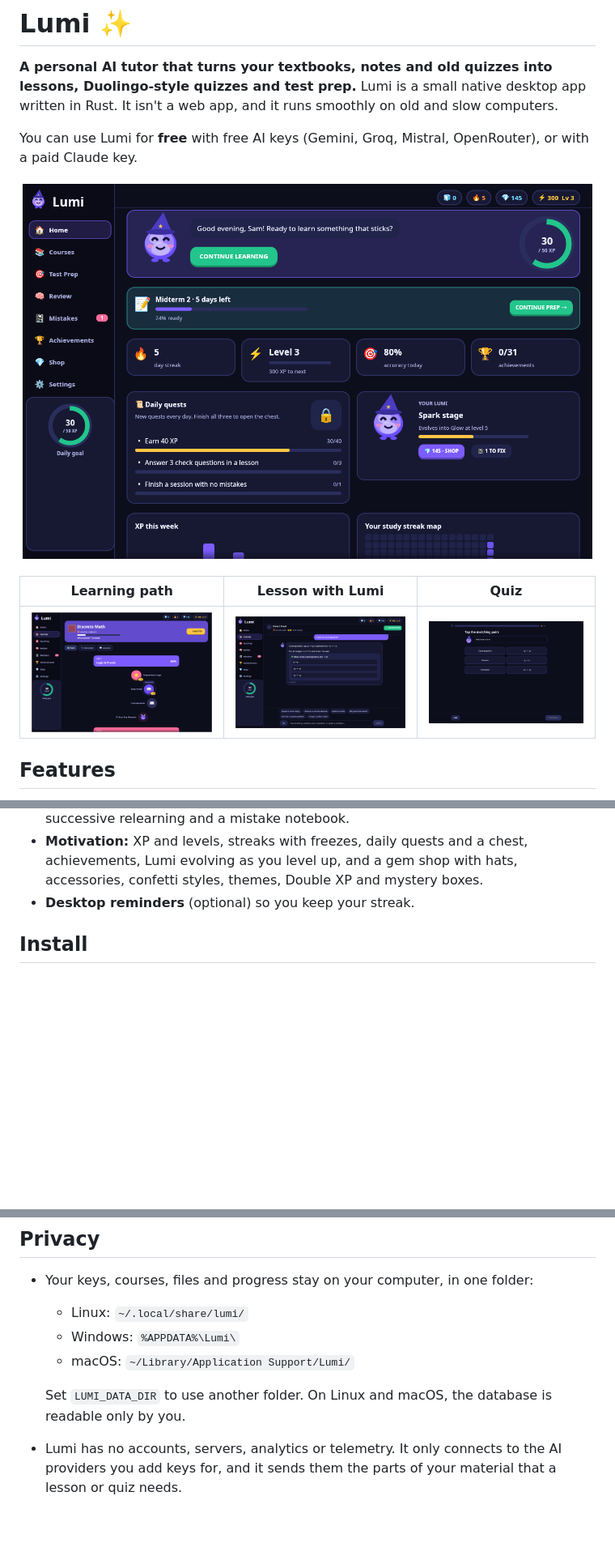
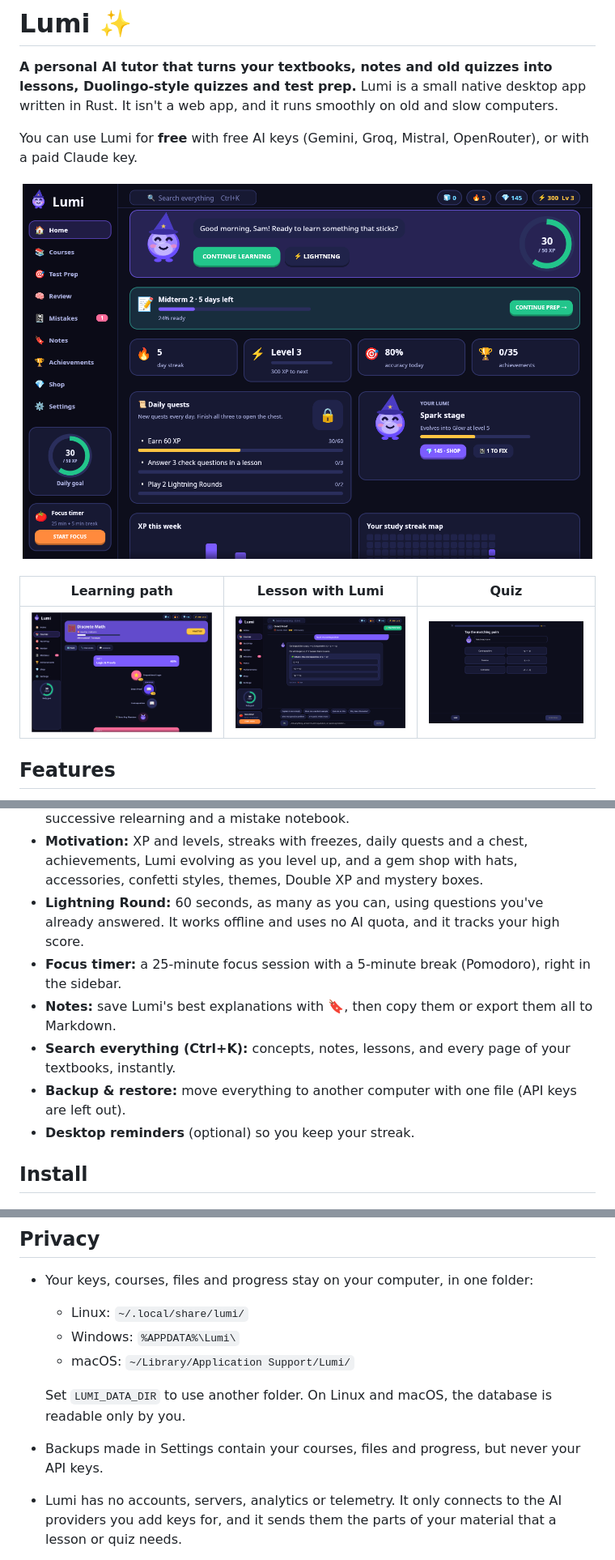
Before and after one commit to Coolcodeingadslfkj/lumi, a Markdown page: README.md, 3 parts joined by grey strips. Shown at 81% size. Rendered like a GitHub page; pictures changed too: docs/screenshots/home.png, docs/screenshots/learn.png; blank space fills up the shorter version.

```diff
--- a/README.md
+++ b/README.md
@@ -30,6 +30,12 @@ Claude key.
 - **Motivation:** XP and levels, streaks with freezes, daily quests and a chest, achievements, Lumi
   evolving as you level up, and a gem shop with hats, accessories, confetti styles, themes, Double XP and
   mystery boxes.
+- **Lightning Round:** 60 seconds, as many as you can, using questions you've already answered. It works
+  offline and uses no AI quota, and it tracks your high score.
+- **Focus timer:** a 25-minute focus session with a 5-minute break (Pomodoro), right in the sidebar.
+- **Notes:** save Lumi's best explanations with 🔖, then copy them or export them all to Markdown.
+- **Search everything (Ctrl+K):** concepts, notes, lessons, and every page of your textbooks, instantly.
+- **Backup & restore:** move everything to another computer with one file (API keys are left out).
 - **Desktop reminders** (optional) so you keep your streak.
 
 ## Install
@@ -116,6 +122,7 @@ You can also set keys with environment variables instead: `GEMINI_API_KEY`, `GRO
   - macOS: `~/Library/Application Support/Lumi/`
 
   Set `LUMI_DATA_DIR` to use another folder. On Linux and macOS, the database is readable only by you.
+- Backups made in Settings contain your courses, files and progress, but never your API keys.
 - Lumi has no accounts, servers, analytics or telemetry. It only connects to the AI providers you add
   keys for, and it sends them the parts of your material that a lesson or quiz needs.
 - Free AI tiers may use what you send them to improve their models. Check each provider's terms before
```
Also changed, not shown: 15 other files.
